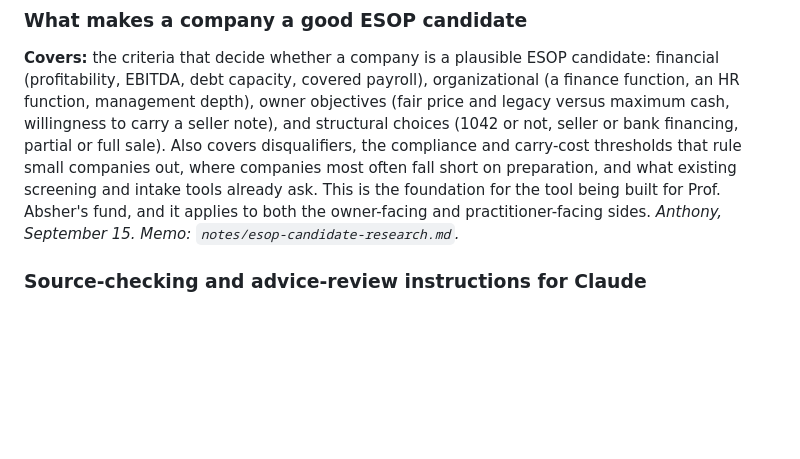
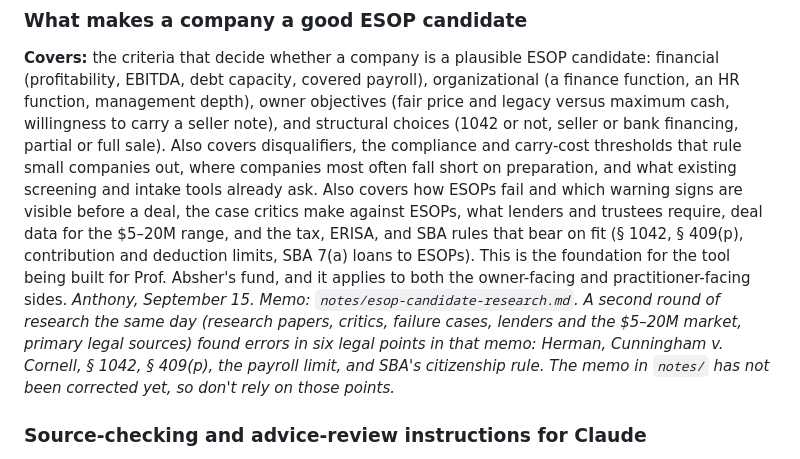
Before and after one commit to Anthony-Ross-UMKC/kc-employee-ownership, a Markdown page: TASKS.md, the part around the change. GitHub-like rendering; blank space fills up the shorter version.

Commit message:
Widen the candidate-research task and flag errors in its memo
A second round of research on September 15 covered failure cases, critics,
lenders and the $5-20M market, and primary legal sources, so the task's Covers
line now includes them. That research found errors in six legal points in
notes/esop-candidate-research.md, which has not been corrected yet; the task
note says so.

Co-Authored-By: Claude Opus 5 <noreply@anthropic.com>

```diff
--- a/TASKS.md
+++ b/TASKS.md
@@ -63,9 +63,16 @@ function, management depth), owner objectives (fair price and legacy versus maxi
 to carry a seller note), and structural choices (1042 or not, seller or bank financing, partial or
 full sale). Also covers disqualifiers, the compliance and carry-cost thresholds that rule small
 companies out, where companies most often fall short on preparation, and what existing screening and
-intake tools already ask. This is the foundation for the tool being built for Prof. Absher's fund, and
-it applies to both the owner-facing and practitioner-facing sides.
-*Anthony, September 15. Memo: `notes/esop-candidate-research.md`.*
+intake tools already ask. Also covers how ESOPs fail and which warning signs are visible before a deal,
+the case critics make against ESOPs, what lenders and trustees require, deal data for the $5–20M
+range, and the tax, ERISA, and SBA rules that bear on fit (§ 1042, § 409(p), contribution and
+deduction limits, SBA 7(a) loans to ESOPs). This is the foundation for the tool being built for Prof.
+Absher's fund, and it applies to both the owner-facing and practitioner-facing sides.
+*Anthony, September 15. Memo: `notes/esop-candidate-research.md`. A second round of research the same
+day (research papers, critics, failure cases, lenders and the $5–20M market, primary legal sources)
+found errors in six legal points in that memo: Herman, Cunningham v. Cornell, § 1042, § 409(p), the
+payroll limit, and SBA's citizenship rule. The memo in `notes/` has not been corrected yet, so don't
+rely on those points.*
 
 ### Source-checking and advice-review instructions for Claude
 **Covers:** the two checks Claude runs when someone asks for a source to check
```
